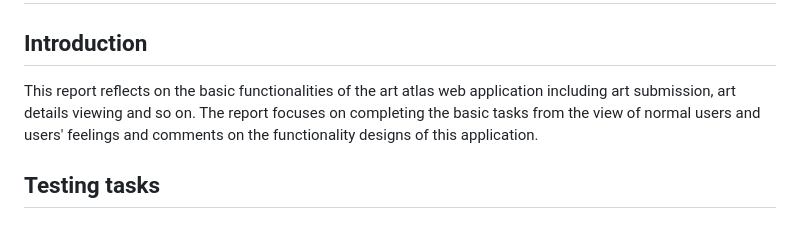
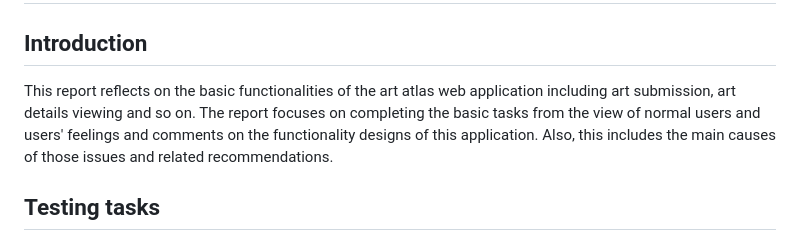
Before and after one commit to yuan0173/COMP9030-Assignment, a Markdown page: c1-c4/cycle4/usabilityReport.md, the part around the change. GitHub-like rendering.

Commit message:
docs(usability report)

```diff
--- a/c1-c4/cycle4/usabilityReport.md
+++ b/c1-c4/cycle4/usabilityReport.md
@@ -1,6 +1,6 @@
 # Usability Evaluation Report
 ## Introduction
-This report reflects on the basic functionalities of the art atlas web application including art submission, art details viewing and so on. The report focuses on completing the basic tasks from the view of normal users and users' feelings and comments on the functionality designs of this application.
+This report reflects on the basic functionalities of the art atlas web application including art submission, art details viewing and so on. The report focuses on completing the basic tasks from the view of normal users and users' feelings and comments on the functionality designs of this application. Also, this includes the main causes of those issues and related recommendations.
 
 ## Testing tasks
 1. Signing up for a new account and log in.
```
